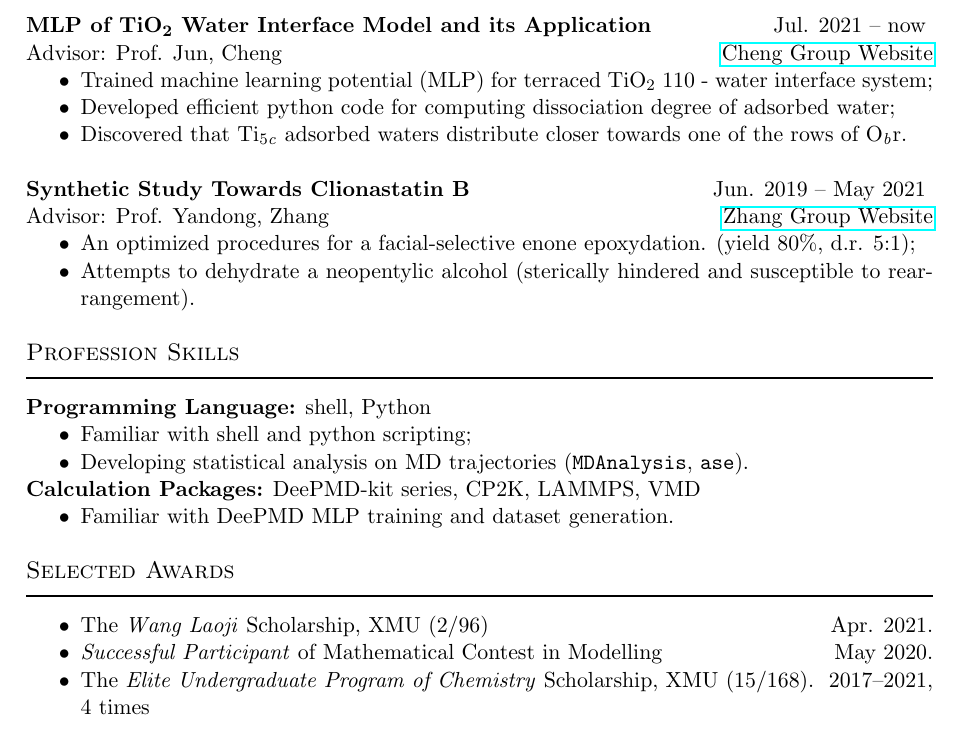
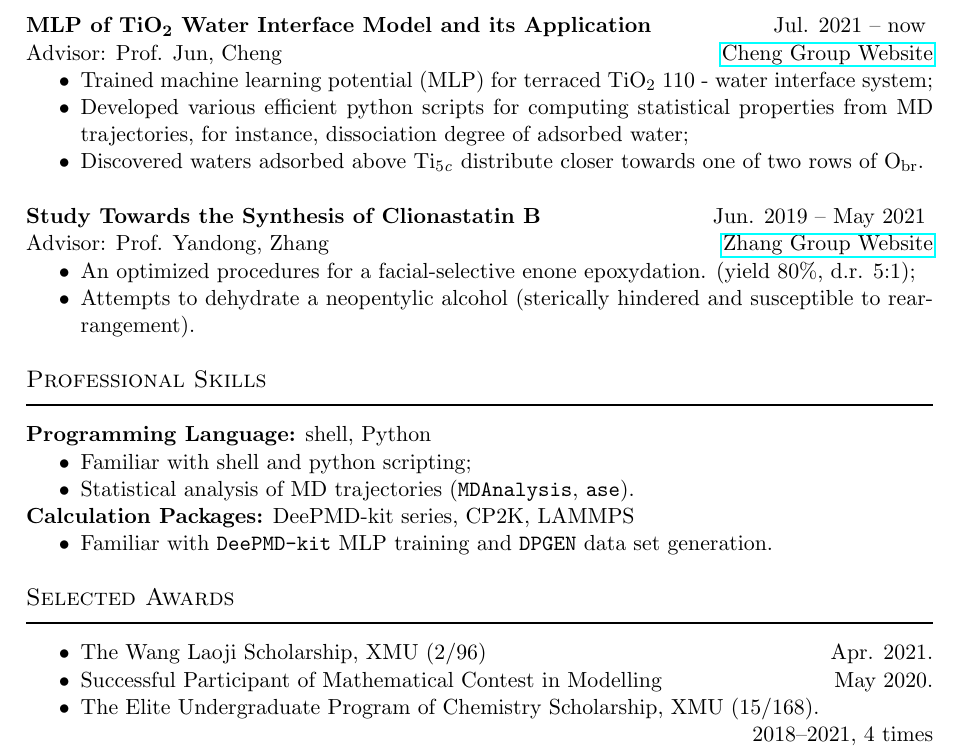
Before and after one commit to ruihao99/brh-cv, a LaTeX CV (Latex-CV/brh_cv.tex, which reads Latex-CV/cv.tex): part of the page, cut so that both start at the same text. Compiled offline with pdfLaTeX.

Commit message:
recompiled latex

```diff
--- a/Latex-CV/cv.tex
+++ b/Latex-CV/cv.tex
@@ -44,13 +44,13 @@
 
 \begin{itemize}
     \item Trained machine learning potential (MLP) for terraced \ce{TiO2} 110 - water interface system;
-    \item Developed efficient python code for computing dissociation degree of adsorbed water;
-    \item Discovered that \ce{Ti_{5c}} adsorbed waters distribute closer towards one of the rows of \ce{O_br}.
+    \item Developed various efficient python scripts for computing statistical properties from MD trajectories, for instance, dissociation degree of adsorbed water;
+    \item Discovered waters adsorbed above \ce{Ti_{5c}} distribute closer towards one of two rows of \ce{O_{br}}.
 \end{itemize}
 
 \vspace{5mm}
 
-\subsectionheading{Synthetic Study Towards Clionastatin B}{Jun. 2019 -- May 2021}
+\subsectionheading{Study Towards the Synthesis of Clionastatin B}{Jun. 2019 -- May 2021}
 
 
 {\noindent Advisor: Prof. Yandong, Zhang  \hfill \href{https://zhanglab.xmu.edu.cn/}{Zhang Group Website}}
@@ -64,18 +64,18 @@
 
 \vspace{5mm}
 
-\sectionheading{Profession Skills}
+\sectionheading{Professional Skills}
 \sectionrule
 {\noindent \textbf{Programming Language:} }{shell, Python}
 \begin{itemize}
     \item Familiar with shell and python scripting;
-    \item Developing statistical analysis on MD trajectories (\texttt{MDAnalysis}, \texttt{ase}).
+    \item Statistical analysis of MD trajectories (\texttt{MDAnalysis}, \texttt{ase}).
 \end{itemize}
 
-{\noindent \textbf{Calculation Packages:} }{DeePMD-kit series, CP2K, LAMMPS, VMD}
+{\noindent \textbf{Calculation Packages:} }{DeePMD-kit series, CP2K, LAMMPS}
 
 \begin{itemize}
-    \item Familiar with DeePMD MLP training and dataset generation.
+    \item Familiar with \texttt{DeePMD-kit} MLP training and \texttt{DPGEN} data set generation.
 \end{itemize}
 
 \vspace{5mm}
@@ -84,8 +84,9 @@
 \sectionrule
 
 \begin{itemize}
-    \item The \emph{Wang Laoji} Scholarship, XMU (2/96) \hfill Apr. 2021.
-    \item \emph{Successful Participant} of Mathematical Contest in Modelling \hfill May 2020.
-    \item The \emph{Elite Undergraduate Program of Chemistry} Scholarship, XMU (15/168).
-        \hspace*{\fill}2017--2021, 4 times
+    \item The Wang Laoji Scholarship, XMU (2/96) \hfill Apr. 2021.
+    \item Successful Participant of Mathematical Contest in Modelling \hfill May 2020.
+    \item The Elite Undergraduate Program of Chemistry Scholarship, XMU (15/168).
+
+        \hspace*{\fill}2018--2021, 4 times
 \end{itemize}
```
Also changed, not shown: Latex-CV/brh_cv.pdf, 1 other file.
